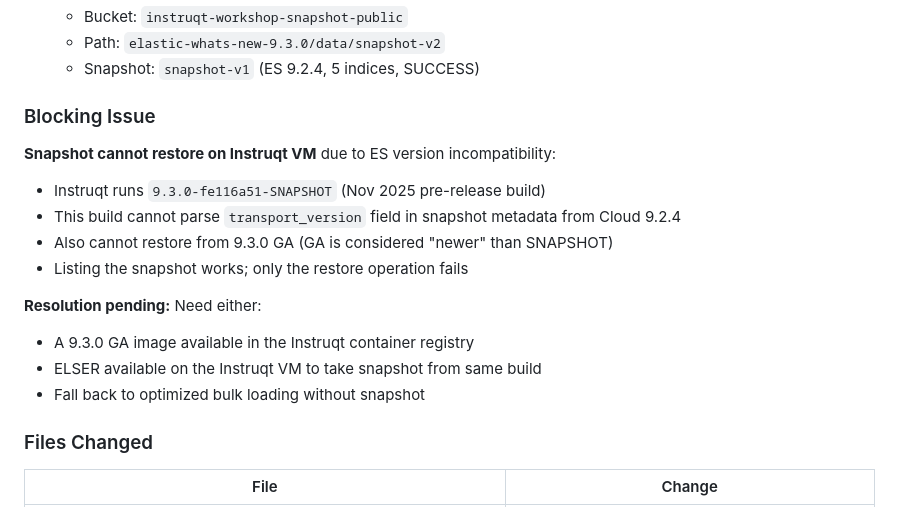
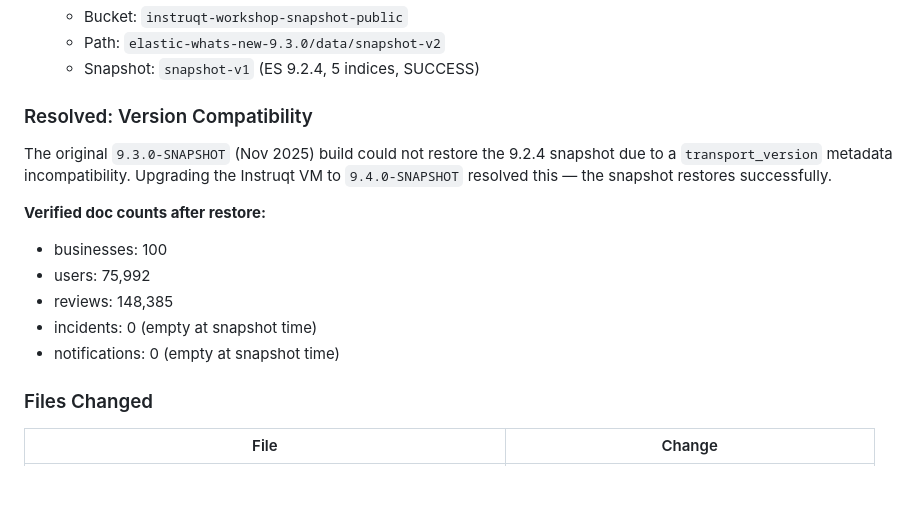
Before and after one commit to leungsteve/elastic-workflow-workshop, a Markdown page: .claude.md, the part around the change. Rendered like a GitHub page; blank space fills up the shorter version.

```diff
--- a/.claude.md
+++ b/.claude.md
@@ -1250,18 +1250,16 @@ Eliminate ELSER inference time during Instruqt startup by snapshotting pre-proce
    - Path: `elastic-whats-new-9.3.0/data/snapshot-v2`
    - Snapshot: `snapshot-v1` (ES 9.2.4, 5 indices, SUCCESS)
 
-### Blocking Issue
+### Resolved: Version Compatibility
 
-**Snapshot cannot restore on Instruqt VM** due to ES version incompatibility:
-- Instruqt runs `9.3.0-fe116a51-SNAPSHOT` (Nov 2025 pre-release build)
-- This build cannot parse `transport_version` field in snapshot metadata from Cloud 9.2.4
-- Also cannot restore from 9.3.0 GA (GA is considered "newer" than SNAPSHOT)
-- Listing the snapshot works; only the restore operation fails
+The original `9.3.0-SNAPSHOT` (Nov 2025) build could not restore the 9.2.4 snapshot due to a `transport_version` metadata incompatibility. Upgrading the Instruqt VM to `9.4.0-SNAPSHOT` resolved this — the snapshot restores successfully.
 
-**Resolution pending:** Need either:
-- A 9.3.0 GA image available in the Instruqt container registry
-- ELSER available on the Instruqt VM to take snapshot from same build
-- Fall back to optimized bulk loading without snapshot
+**Verified doc counts after restore:**
+- businesses: 100
+- users: 75,992
+- reviews: 148,385
+- incidents: 0 (empty at snapshot time)
+- notifications: 0 (empty at snapshot time)
 
 ### Files Changed
 
```
Also changed, not shown: admin/README.md (+1 -1 lines), docs/lessons-learned.md (+7 -9 lines).
